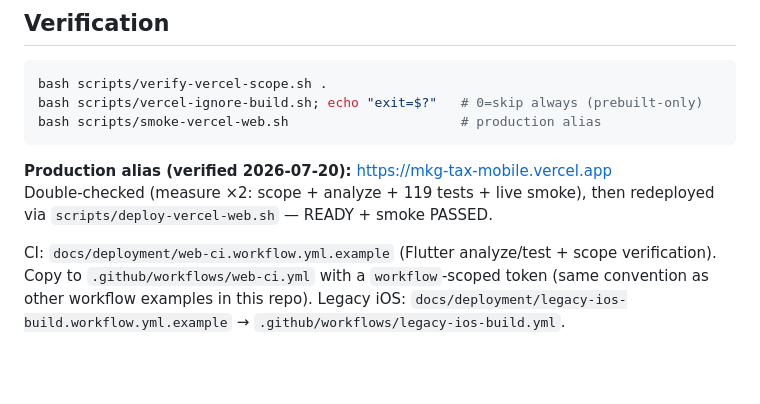
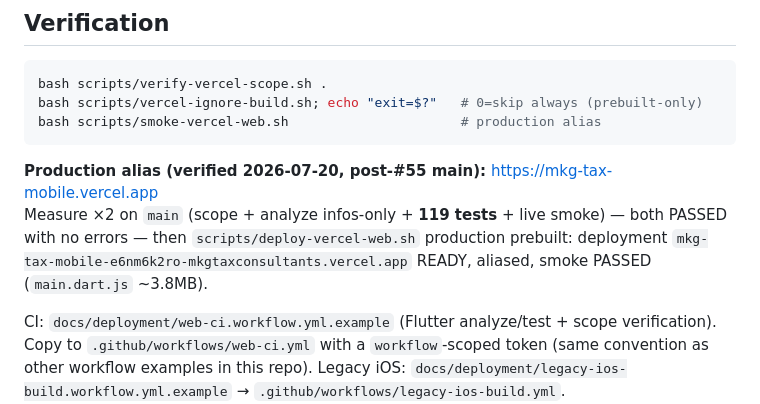
Before and after one commit to mkgenterprisescorp/mkg-tax-mobile, a Markdown page: docs/deployment/vercel-scope.md, the part around the change. Drawn GitHub-style; blank space fills up the shorter version.

Commit message:
docs: record measure×2 clean Vercel production redeploy
On main after #55: two verification passes (scope/analyze/119 tests/smoke)
had no errors; production prebuilt deploy READY and smoke PASSED.

````diff
--- a/docs/deployment/vercel-scope.md
+++ b/docs/deployment/vercel-scope.md
@@ -229,9 +229,11 @@ bash scripts/vercel-ignore-build.sh; echo "exit=$?"   # 0=skip always (prebuilt-
 bash scripts/smoke-vercel-web.sh                      # production alias
 ```
 
-**Production alias (verified 2026-07-20):** https://mkg-tax-mobile.vercel.app
-Double-checked (measure ×2: scope + analyze + 119 tests + live smoke), then
-redeployed via `scripts/deploy-vercel-web.sh` — READY + smoke PASSED.
+**Production alias (verified 2026-07-20, post-#55 main):** https://mkg-tax-mobile.vercel.app
+Measure ×2 on `main` (scope + analyze infos-only + **119 tests** + live smoke) —
+both PASSED with no errors — then `scripts/deploy-vercel-web.sh` production
+prebuilt: deployment `mkg-tax-mobile-e6nm6k2ro-mkgtaxconsultants.vercel.app`
+READY, aliased, smoke PASSED (`main.dart.js` ~3.8MB).
 
 CI: `docs/deployment/web-ci.workflow.yml.example` (Flutter analyze/test +
 scope verification). Copy to `.github/workflows/web-ci.yml` with a
````
